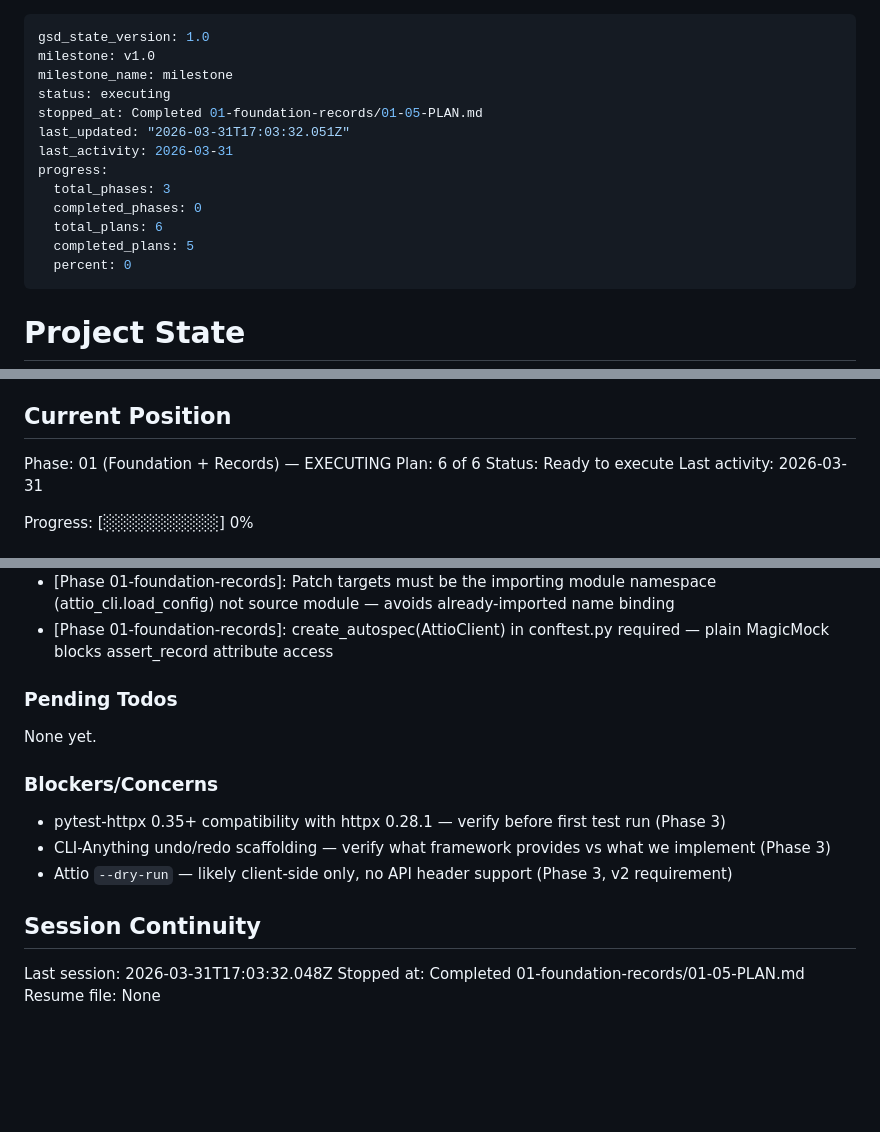
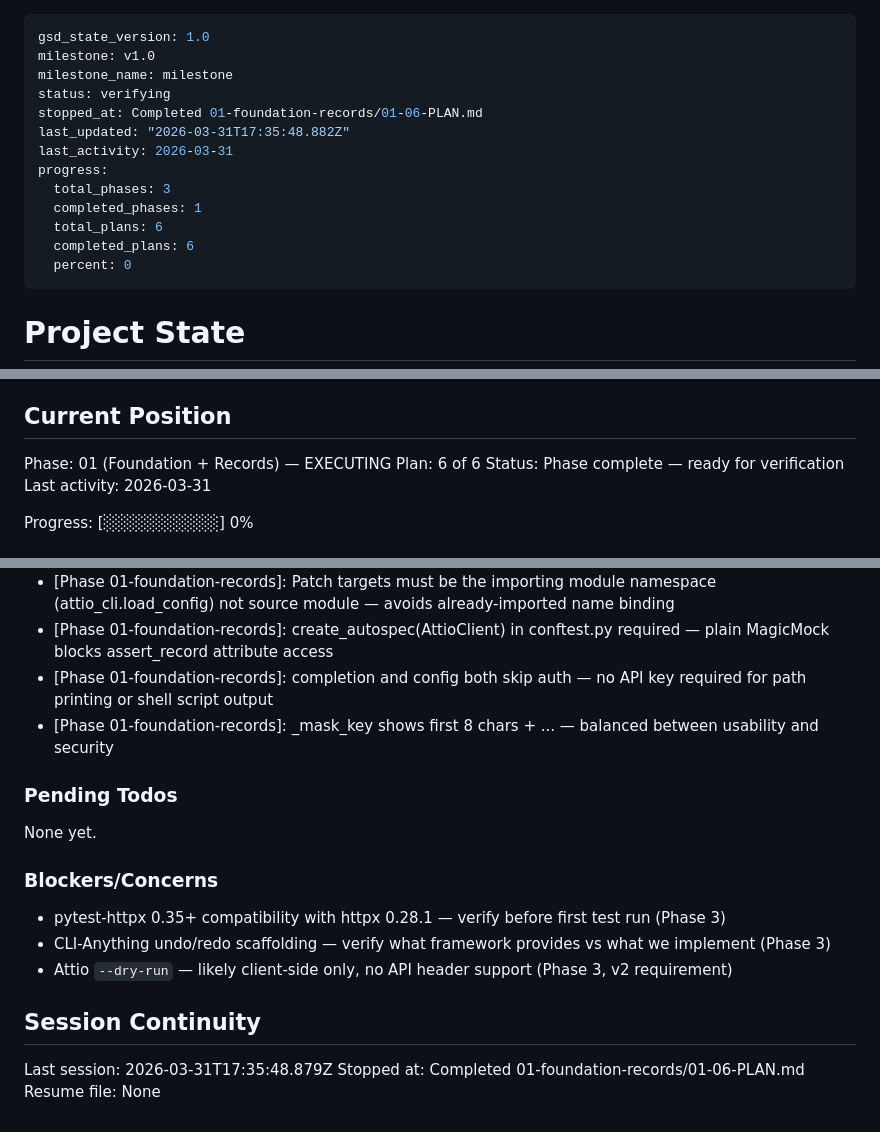
Before and after one commit to MitchellkellerLG/attio-cli, a Markdown page: .planning/STATE.md, 3 parts joined by grey strips. GitHub-like rendering; blank space fills up the shorter version.

Commit message:
docs(01-06): complete config subcommand + shell completion plan
- SUMMARY.md with task commits, deviations, verification results
- STATE.md advanced to phase complete (6/6 plans, 100% progress)
- ROADMAP.md Phase 01 marked Complete (6/6 summaries)

```diff
--- a/.planning/STATE.md
+++ b/.planning/STATE.md
@@ -2,15 +2,15 @@
 gsd_state_version: 1.0
 milestone: v1.0
 milestone_name: milestone
-status: executing
-stopped_at: Completed 01-foundation-records/01-05-PLAN.md
-last_updated: "2026-03-31T17:03:32.051Z"
+status: verifying
+stopped_at: Completed 01-foundation-records/01-06-PLAN.md
+last_updated: "2026-03-31T17:35:48.882Z"
 last_activity: 2026-03-31
 progress:
   total_phases: 3
-  completed_phases: 0
+  completed_phases: 1
   total_plans: 6
-  completed_plans: 5
+  completed_plans: 6
   percent: 0
 ---
 
@@ -27,7 +27,7 @@ See: .planning/PROJECT.md (updated 2026-03-30)
 
 Phase: 01 (Foundation + Records) — EXECUTING
 Plan: 6 of 6
-Status: Ready to execute
+Status: Phase complete — ready for verification
 Last activity: 2026-03-31
 
 Progress: [░░░░░░░░░░] 0%
@@ -80,6 +81,8 @@ Recent decisions affecting current work:
 - [Phase 01-foundation-records]: pytest-httpx URL matching requires full URL including query params in mock registration
 - [Phase 01-foundation-records]: Patch targets must be the importing module namespace (attio_cli.load_config) not source module — avoids already-imported name binding
 - [Phase 01-foundation-records]: create_autospec(AttioClient) in conftest.py required — plain MagicMock blocks assert_record attribute access
+- [Phase 01-foundation-records]: completion and config both skip auth — no API key required for path printing or shell script output
+- [Phase 01-foundation-records]: _mask_key shows first 8 chars + ... — balanced between usability and security
 
 ### Pending Todos
 
@@ -93,6 +96,6 @@ None yet.
 
 ## Session Continuity
 
-Last session: 2026-03-31T17:03:32.048Z
-Stopped at: Completed 01-foundation-records/01-05-PLAN.md
+Last session: 2026-03-31T17:35:48.879Z
+Stopped at: Completed 01-foundation-records/01-06-PLAN.md
 Resume file: None
```
Also changed, not shown: other parts of .planning/STATE.md (+1 -0 lines), .planning/ROADMAP.md (+1 -1 lines), 1 other file.
